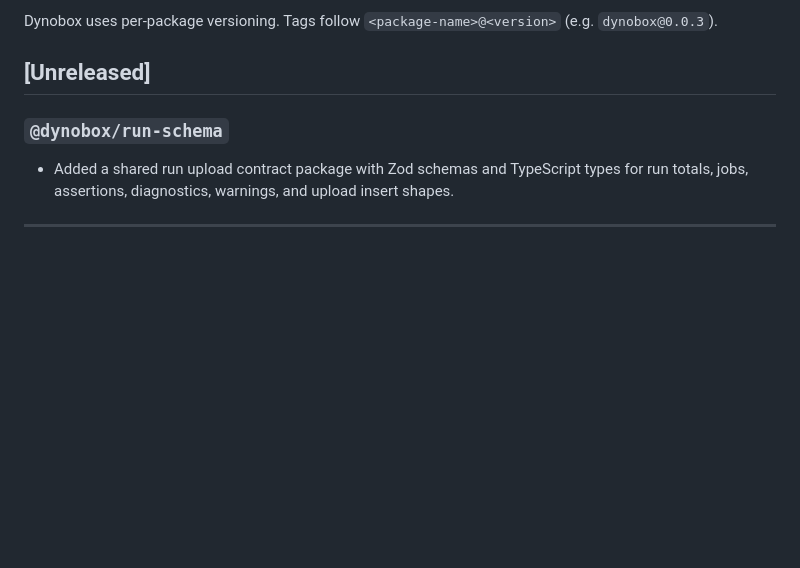
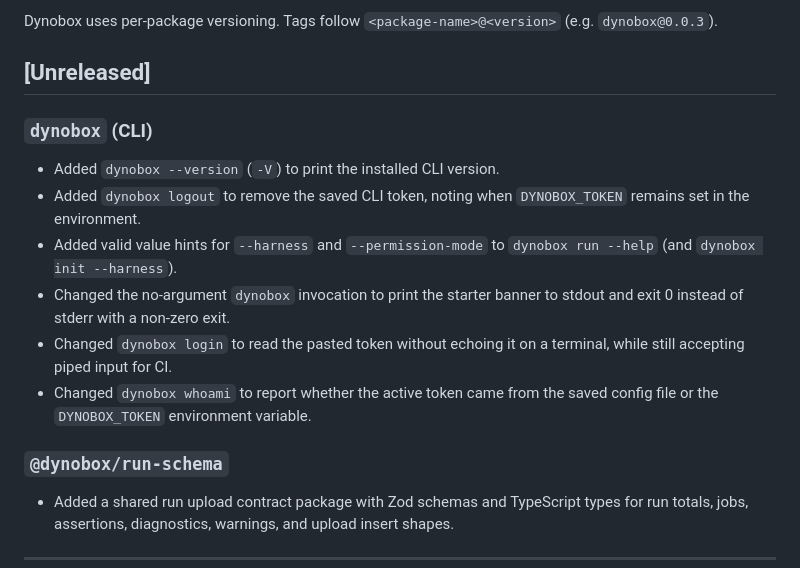
Before and after one commit to dynobox/dynobox, a Markdown page: CHANGELOG.md, the part around the change. GitHub-like rendering; blank space fills up the shorter version.

Commit message:
docs(changelog): record unreleased CLI DX changes

```diff
--- a/CHANGELOG.md
+++ b/CHANGELOG.md
@@ -7,6 +7,20 @@ The format is based on [Keep a Changelog](https://keepachangelog.com/en/1.1.0/).
 Dynobox uses per-package versioning. Tags follow `<package-name>@<version>` (e.g. `dynobox@0.0.3`).
 
 ## [Unreleased]
+
+### `dynobox` (CLI)
+
+- Added `dynobox --version` (`-V`) to print the installed CLI version.
+- Added `dynobox logout` to remove the saved CLI token, noting when
+  `DYNOBOX_TOKEN` remains set in the environment.
+- Added valid value hints for `--harness` and `--permission-mode` to
+  `dynobox run --help` (and `dynobox init --harness`).
+- Changed the no-argument `dynobox` invocation to print the starter banner to
+  stdout and exit 0 instead of stderr with a non-zero exit.
+- Changed `dynobox login` to read the pasted token without echoing it on a
+  terminal, while still accepting piped input for CI.
+- Changed `dynobox whoami` to report whether the active token came from the
+  saved config file or the `DYNOBOX_TOKEN` environment variable.
 
 ### `@dynobox/run-schema`
 
```
